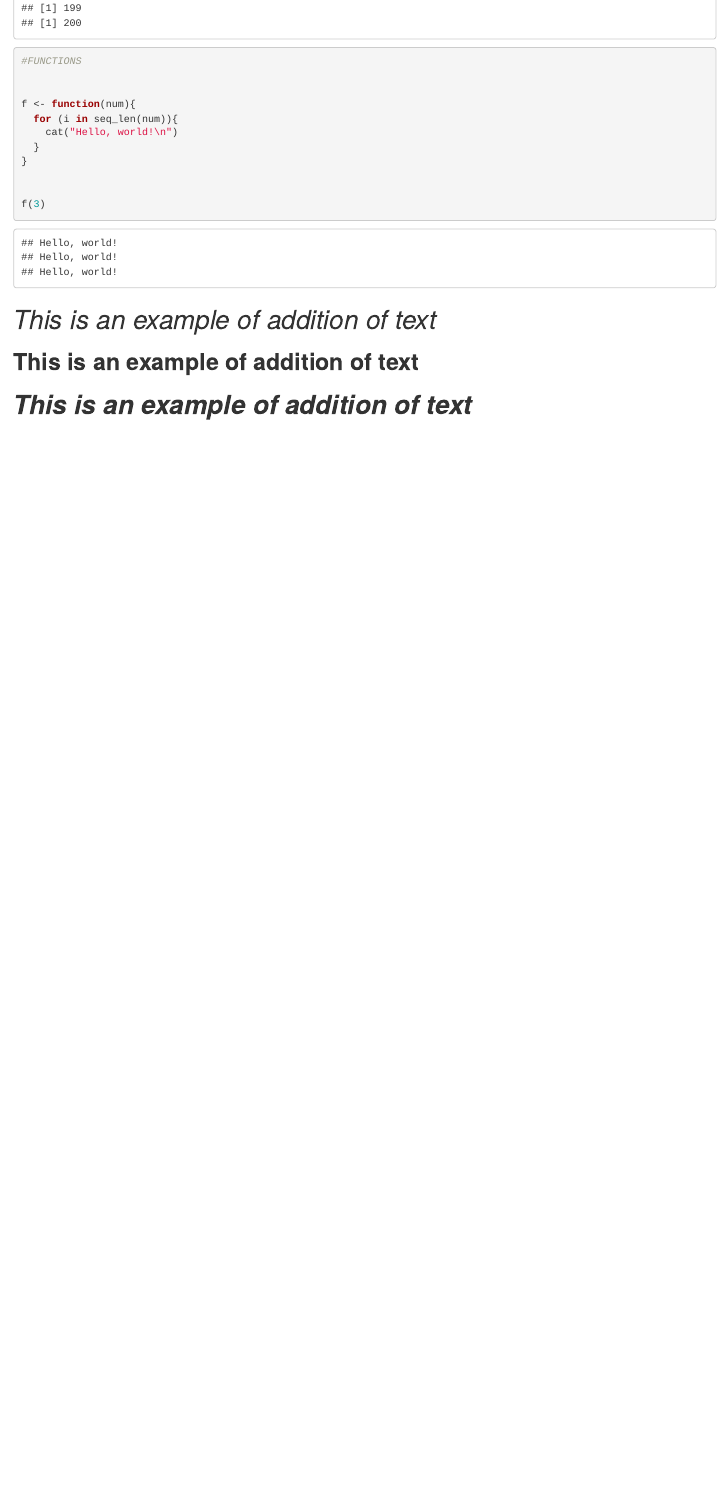
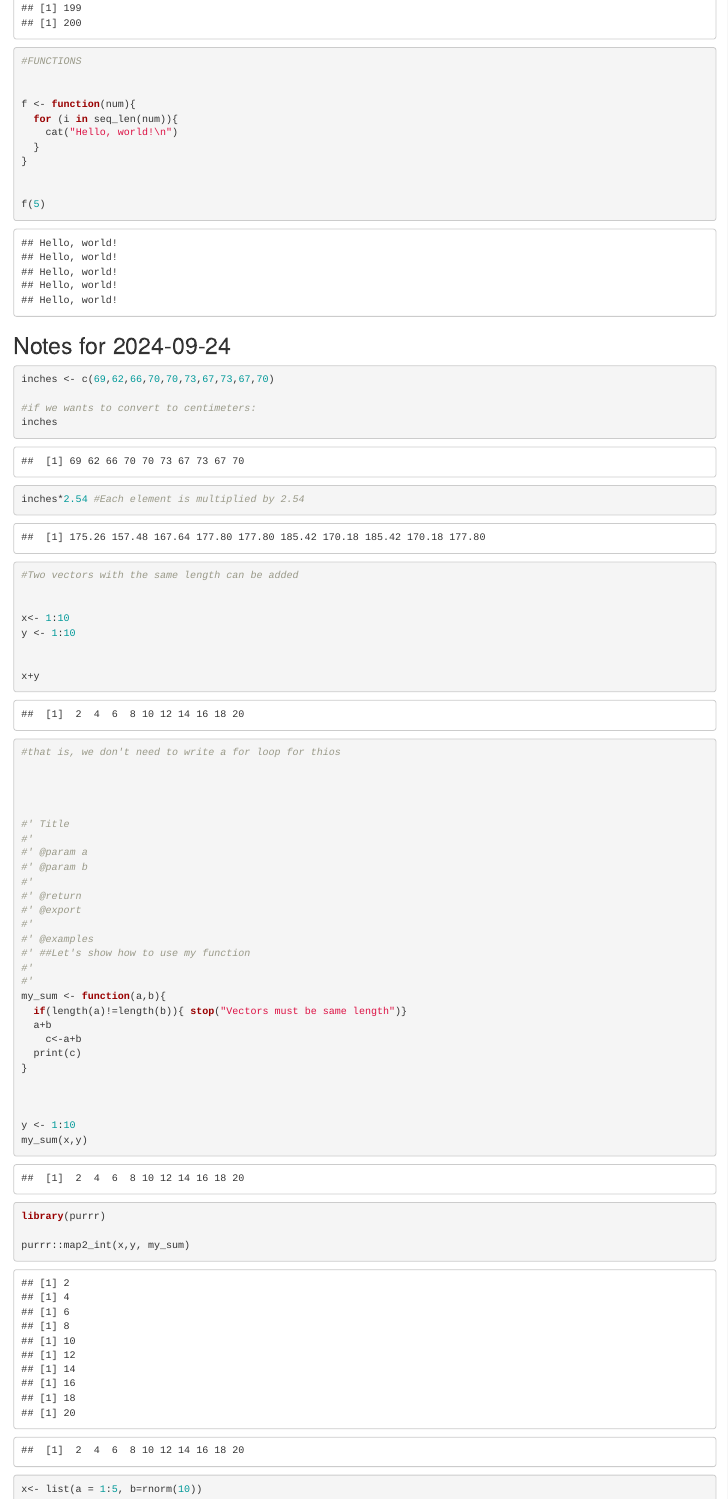
Before and after one commit to mabj4815/776classnotes, an R Markdown document (class_notes.Rmd): the page in a window 1100 px wide, from 8650 px down. Rendered offline with R 4.5, knitr and Pandoc, with nearby package versions; some code elsewhere in the file could not run offline.

Commit message:
some more notes

````diff
--- a/class_notes.Rmd
+++ b/class_notes.Rmd
@@ -513,4 +513,82 @@ f <- function(num){
 }
 
 
-f(3)
+f(5)
+
+```
+
+
+## Notes for 2024-09-24
+```{r}
+
+inches <- c(69,62,66,70,70,73,67,73,67,70)
+
+#if we wants to convert to centimeters:
+inches
+
+inches*2.54 #Each element is multiplied by 2.54
+
+#Two vectors with the same length can be added
+
+
+x<- 1:10
+y <- 1:10
+
+
+x+y
+
+
+#that is, we don't need to write a for loop for thios
+
+
+
+
+#' Title
+#'
+#' @param a
+#' @param b
+#'
+#' @return
+#' @export
+#'
+#' @examples
+#' ##Let's show how to use my function
+#'
+#'
+my_sum <- function(a,b){
+  if(length(a)!=length(b)){ stop("Vectors must be same length")}
+  a+b
+    c<-a+b
+  print(c)
+}
+
+
+
+y <- 1:10
+my_sum(x,y)
+
+
+library(purrr)
+
+purrr::map2_int(x,y, my_sum)
+
+
+
+x<- list(a = 1:5, b=rnorm(10))
+x
+
+
+lapply(x, mean) # Output is a list
+
+#or
+
+map_dbl(x, mean) #Output is a vector
+
+
+
+
+x <- c(rnorm(10), runif(10), rnorm(10,1))
+x
+
+f <- gl(3,10)
+f
@@ -516,0 +611 @@ f(3)
+str(s)
````
Also changed, not shown: class_notes.Rmd (26 more changed lines).
